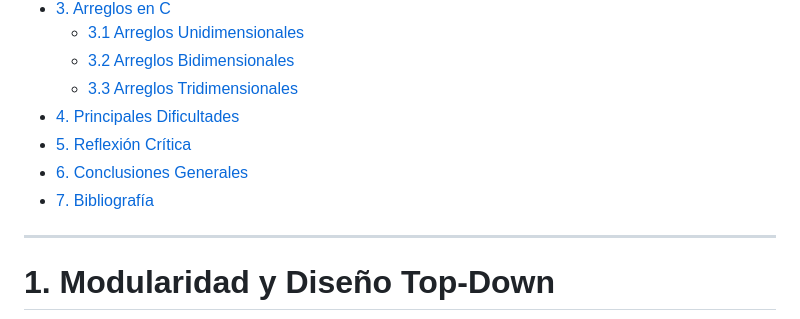
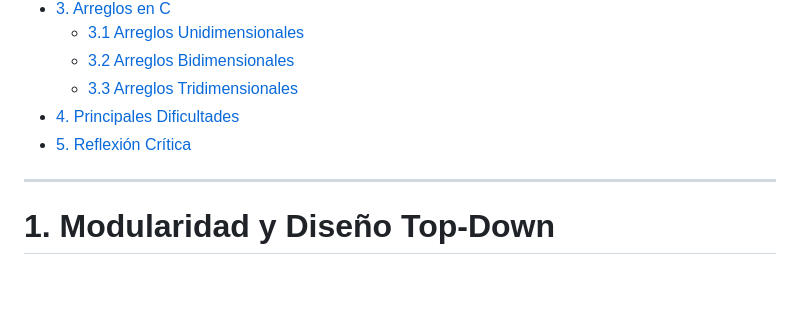
Before and after one commit to Luis-Carranza-CQ/PortafolioDigitalTP-, a Markdown page: UNIDAD 3/README3.md, the part around the change. GitHub-like rendering; blank space fills up the shorter version.

Commit message:
Remove conclusions and bibliography sections
Removed sections on general conclusions and bibliography from the README.

```diff
--- a/UNIDAD 3/README3.md
+++ b/UNIDAD 3/README3.md
@@ -21,8 +21,6 @@
   - [3.3 Arreglos Tridimensionales](#33-arreglos-tridimensionales)
 - [4. Principales Dificultades](#4-principales-dificultades)
 - [5. Reflexión Crítica](#5-reflexión-crítica)
-- [6. Conclusiones Generales](#6-conclusiones-generales)
-- [7. Bibliografía](#7-bibliografía)
 
 ---
 
```
